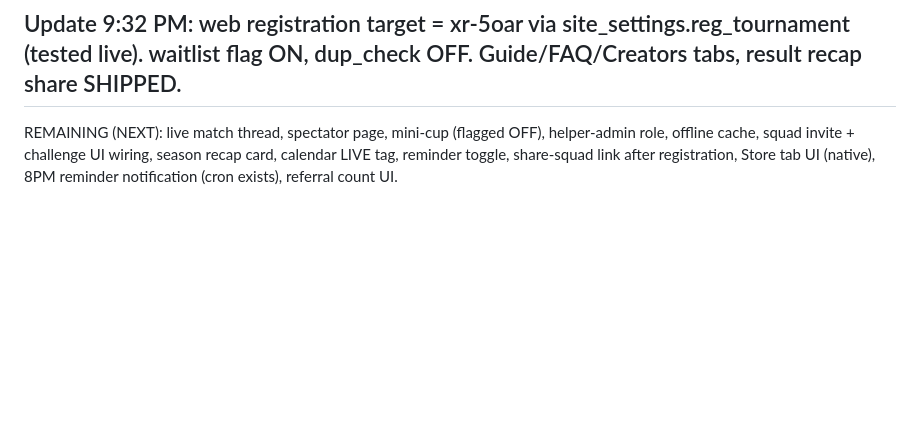
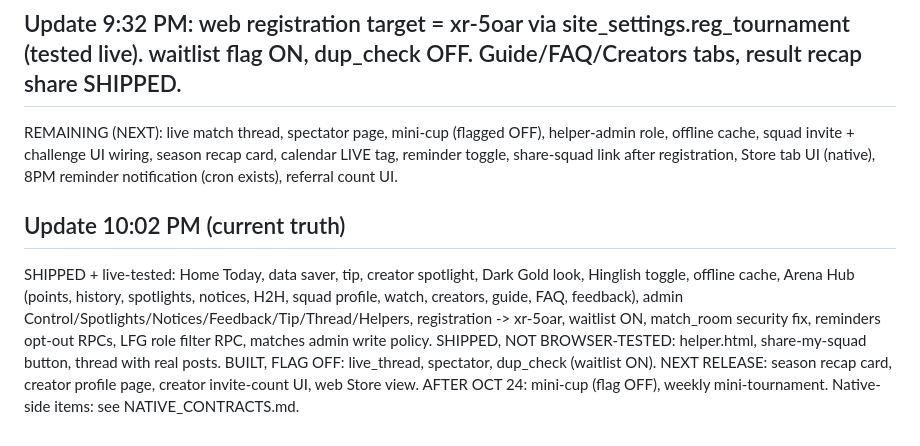
Before and after one commit to xarenaprivate/xarena, a Markdown page: docs/ROADMAP.md, the part around the change. GitHub-like rendering; blank space fills up the shorter version.

Commit message:
ROADMAP: current status

```diff
--- a/docs/ROADMAP.md
+++ b/docs/ROADMAP.md
@@ -16,3 +16,11 @@ Status: SHIPPED / EXISTED / NEXT (next release) / POST-OCT-24
 
 ## Update 9:32 PM: web registration target = xr-5oar via site_settings.reg_tournament (tested live). waitlist flag ON, dup_check OFF. Guide/FAQ/Creators tabs, result recap share SHIPPED.
 REMAINING (NEXT): live match thread, spectator page, mini-cup (flagged OFF), helper-admin role, offline cache, squad invite + challenge UI wiring, season recap card, calendar LIVE tag, reminder toggle, share-squad link after registration, Store tab UI (native), 8PM reminder notification (cron exists), referral count UI.
+
+## Update 10:02 PM (current truth)
+SHIPPED + live-tested: Home Today, data saver, tip, creator spotlight, Dark Gold look, Hinglish toggle, offline cache, Arena Hub (points, history, spotlights, notices, H2H, squad profile, watch, creators, guide, FAQ, feedback), admin Control/Spotlights/Notices/Feedback/Tip/Thread/Helpers, registration -> xr-5oar, waitlist ON, match_room security fix, reminders opt-out RPCs, LFG role filter RPC, matches admin write policy.
+SHIPPED, NOT BROWSER-TESTED: helper.html, share-my-squad button, thread with real posts.
+BUILT, FLAG OFF: live_thread, spectator, dup_check (waitlist ON).
+NEXT RELEASE: season recap card, creator profile page, creator invite-count UI, web Store view.
+AFTER OCT 24: mini-cup (flag OFF), weekly mini-tournament.
+Native-side items: see NATIVE_CONTRACTS.md.
```
